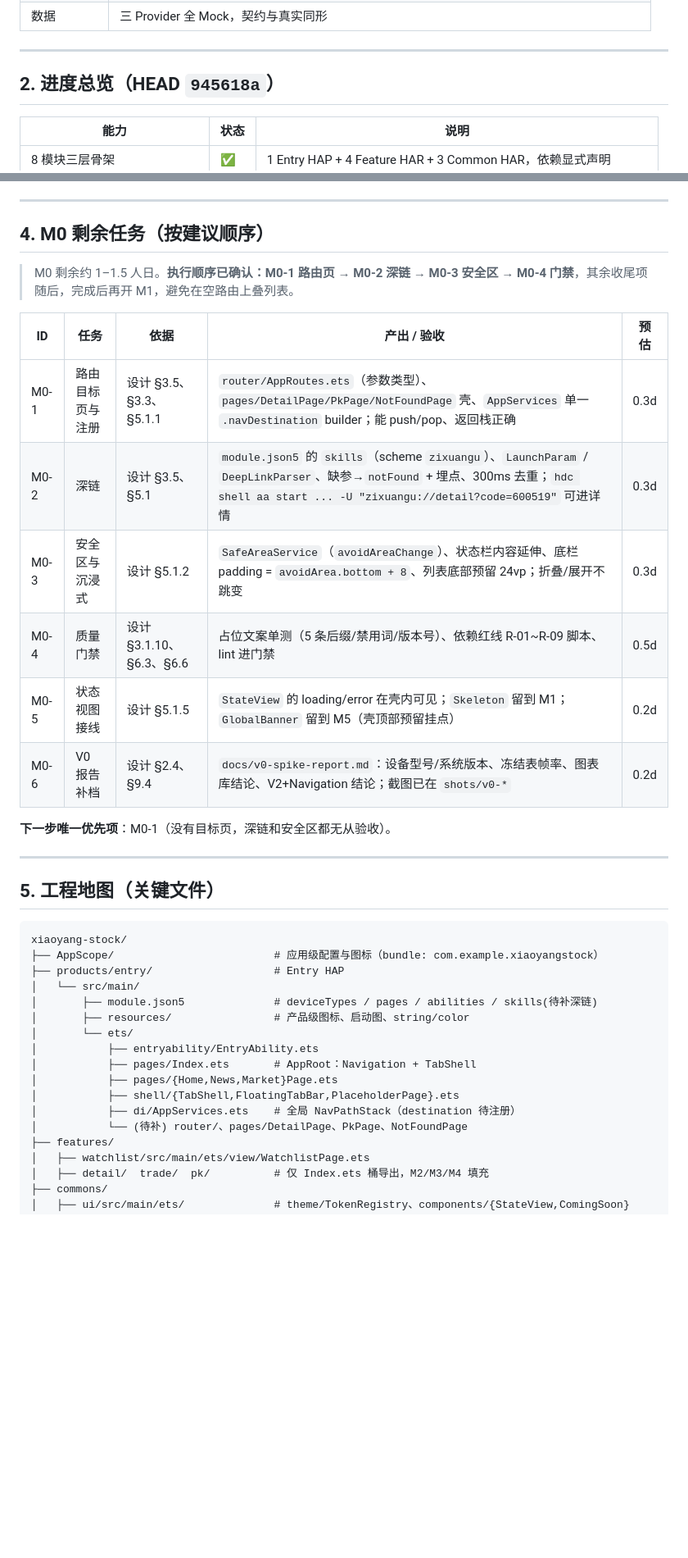
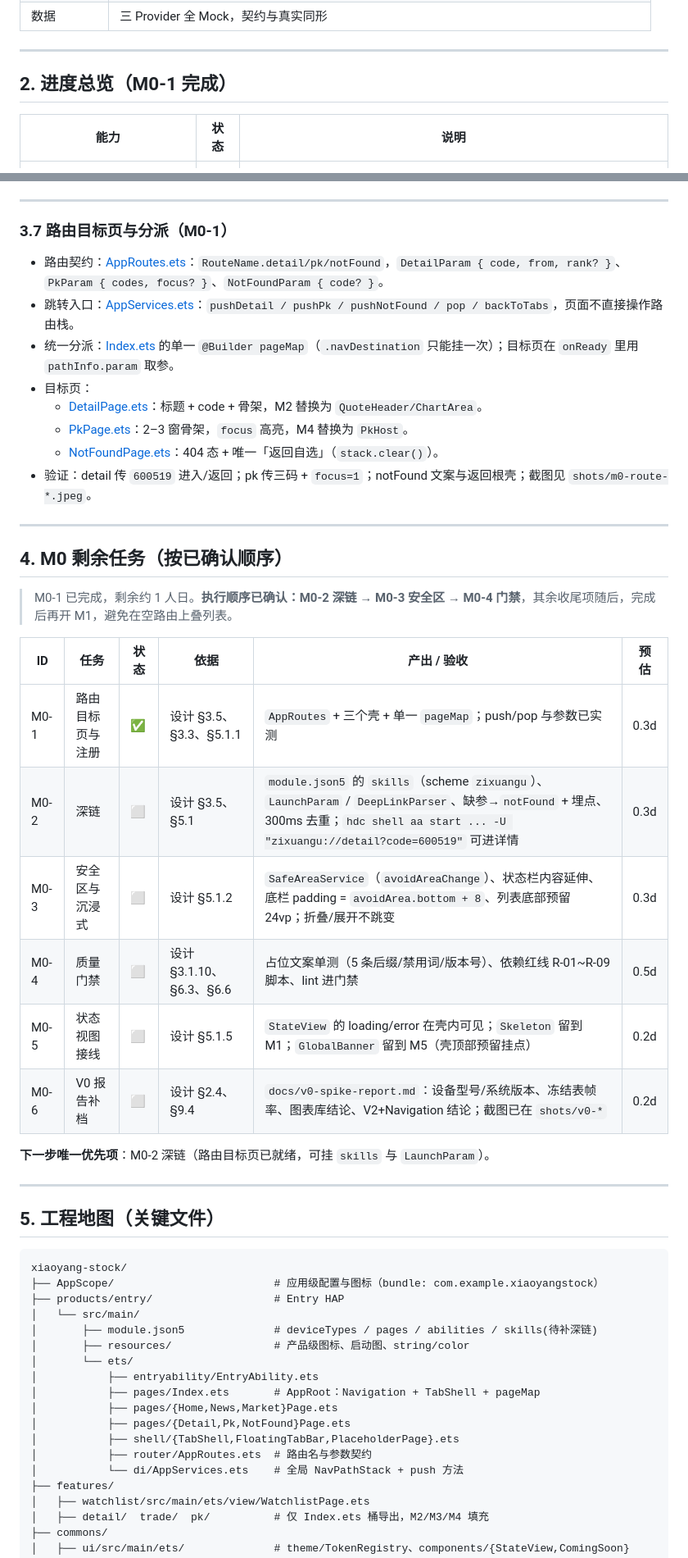
Before and after one commit to AndGirl/AI-hmos-Stock, a Markdown page: docs/进度文档.md, 2 parts joined by grey strips. Shown at 82% size. Rendered like a GitHub page; blank space fills up the shorter version.

```diff
--- a/docs/进度文档.md
+++ b/docs/进度文档.md
@@ -48,7 +48,7 @@
 
 ---
 
-## 2. 进度总览（HEAD `945618a`）
+## 2. 进度总览（M0-1 完成）
 
 | 能力 | 状态 | 说明 |
 |---|---|---|
@@ -145,20 +147,33 @@ db2617c docs: 收拢产品文档到仓库
 
 ---
 
-## 4. M0 剩余任务（按建议顺序）
+### 3.7 路由目标页与分派（M0-1）
 
-> M0 剩余约 1–1.5 人日。**执行顺序已确认：M0-1 路由页 → M0-2 深链 → M0-3 安全区 → M0-4 门禁**，其余收尾项随后，完成后再开 M1，避免在空路由上叠列表。
+- 路由契约：[AppRoutes.ets](../products/entry/src/main/ets/router/AppRoutes.ets)：`RouteName.detail/pk/notFound`，`DetailParam { code, from, rank? }`、`PkParam { codes, focus? }`、`NotFoundParam { code? }`。
+- 跳转入口：[AppServices.ets](../products/entry/src/main/ets/di/AppServices.ets)：`pushDetail / pushPk / pushNotFound / pop / backToTabs`，页面不直接操作路由栈。
+- 统一分派：[Index.ets](../products/entry/src/main/ets/pages/Index.ets) 的单一 `@Builder pageMap`（`.navDestination` 只能挂一次）；目标页在 `onReady` 里用 `pathInfo.param` 取参。
+- 目标页：
+  - [DetailPage.ets](../products/entry/src/main/ets/pages/DetailPage.ets)：标题 + code + 骨架，M2 替换为 `QuoteHeader/ChartArea`。
+  - [PkPage.ets](../products/entry/src/main/ets/pages/PkPage.ets)：2–3 窗骨架，`focus` 高亮，M4 替换为 `PkHost`。
+  - [NotFoundPage.ets](../products/entry/src/main/ets/pages/NotFoundPage.ets)：404 态 + 唯一「返回自选」（`stack.clear()`）。
+- 验证：detail 传 `600519` 进入/返回；pk 传三码 + `focus=1`；notFound 文案与返回根壳；截图见 `shots/m0-route-*.jpeg`。
 
-| ID | 任务 | 依据 | 产出 / 验收 | 预估 |
-|---|---|---|---|---|
-| M0-1 | 路由目标页与注册 | 设计 §3.5、§3.3、§5.1.1 | `router/AppRoutes.ets`（参数类型）、`pages/DetailPage/PkPage/NotFoundPage` 壳、`AppServices` 单一 `.navDestination` builder；能 push/pop、返回栈正确 | 0.3d |
-| M0-2 | 深链 | 设计 §3.5、§5.1 | `module.json5` 的 `skills`（scheme `zixuangu`）、`LaunchParam` / `DeepLinkParser`、缺参→`notFound` + 埋点、300ms 去重；`hdc shell aa start ... -U "zixuangu://detail?code=600519"` 可进详情 | 0.3d |
-| M0-3 | 安全区与沉浸式 | 设计 §5.1.2 | `SafeAreaService`（`avoidAreaChange`）、状态栏内容延伸、底栏 padding = `avoidArea.bottom + 8`、列表底部预留 24vp；折叠/展开不跳变 | 0.3d |
-| M0-4 | 质量门禁 | 设计 §3.1.10、§6.3、§6.6 | 占位文案单测（5 条后缀/禁用词/版本号）、依赖红线 R-01~R-09 脚本、lint 进门禁 | 0.5d |
-| M0-5 | 状态视图接线 | 设计 §5.1.5 | `StateView` 的 loading/error 在壳内可见；`Skeleton` 留到 M1；`GlobalBanner` 留到 M5（壳顶部预留挂点） | 0.2d |
-| M0-6 | V0 报告补档 | 设计 §2.4、§9.4 | `docs/v0-spike-report.md`：设备型号/系统版本、冻结表帧率、图表库结论、V2+Navigation 结论；截图已在 `shots/v0-*` | 0.2d |
+---
 
-**下一步唯一优先项**：M0-1（没有目标页，深链和安全区都无从验收）。
+## 4. M0 剩余任务（按已确认顺序）
+
+> M0-1 已完成，剩余约 1 人日。**执行顺序已确认：M0-2 深链 → M0-3 安全区 → M0-4 门禁**，其余收尾项随后，完成后再开 M1，避免在空路由上叠列表。
+
+| ID | 任务 | 状态 | 依据 | 产出 / 验收 | 预估 |
+|---|---|---|---|---|---|
+| M0-1 | 路由目标页与注册 | ✅ | 设计 §3.5、§3.3、§5.1.1 | `AppRoutes` + 三个壳 + 单一 `pageMap`；push/pop 与参数已实测 | 0.3d |
+| M0-2 | 深链 | ⬜ | 设计 §3.5、§5.1 | `module.json5` 的 `skills`（scheme `zixuangu`）、`LaunchParam` / `DeepLinkParser`、缺参→`notFound` + 埋点、300ms 去重；`hdc shell aa start ... -U "zixuangu://detail?code=600519"` 可进详情 | 0.3d |
+| M0-3 | 安全区与沉浸式 | ⬜ | 设计 §5.1.2 | `SafeAreaService`（`avoidAreaChange`）、状态栏内容延伸、底栏 padding = `avoidArea.bottom + 8`、列表底部预留 24vp；折叠/展开不跳变 | 0.3d |
+| M0-4 | 质量门禁 | ⬜ | 设计 §3.1.10、§6.3、§6.6 | 占位文案单测（5 条后缀/禁用词/版本号）、依赖红线 R-01~R-09 脚本、lint 进门禁 | 0.5d |
+| M0-5 | 状态视图接线 | ⬜ | 设计 §5.1.5 | `StateView` 的 loading/error 在壳内可见；`Skeleton` 留到 M1；`GlobalBanner` 留到 M5（壳顶部预留挂点） | 0.2d |
+| M0-6 | V0 报告补档 | ⬜ | 设计 §2.4、§9.4 | `docs/v0-spike-report.md`：设备型号/系统版本、冻结表帧率、图表库结论、V2+Navigation 结论；截图已在 `shots/v0-*` | 0.2d |
+
+**下一步唯一优先项**：M0-2 深链（路由目标页已就绪，可挂 `skills` 与 `LaunchParam`）。
 
 ---
 
@@ -173,11 +188,12 @@ xiaoyang-stock/
 │       ├── resources/                # 产品级图标、启动图、string/color
 │       └── ets/
 │           ├── entryability/EntryAbility.ets
-│           ├── pages/Index.ets       # AppRoot：Navigation + TabShell
+│           ├── pages/Index.ets       # AppRoot：Navigation + TabShell + pageMap
 │           ├── pages/{Home,News,Market}Page.ets
+│           ├── pages/{Detail,Pk,NotFound}Page.ets
 │           ├── shell/{TabShell,FloatingTabBar,PlaceholderPage}.ets
-│           ├── di/AppServices.ets    # 全局 NavPathStack（destination 待注册）
-│           └── (待补) router/、pages/DetailPage、PkPage、NotFoundPage
+│           ├── router/AppRoutes.ets  # 路由名与参数契约
+│           └── di/AppServices.ets    # 全局 NavPathStack + push 方法
 ├── features/
 │   ├── watchlist/src/main/ets/view/WatchlistPage.ets
 │   ├── detail/  trade/  pk/          # 仅 Index.ets 桶导出，M2/M3/M4 填充
```
Also changed, not shown: other parts of docs/进度文档.md (+23 -11 lines), shots/m0-route-detail.jpeg (added), shots/m0-route-notfound.jpeg (added), shots/m0-route-pk.jpeg (added), 7 other files.
